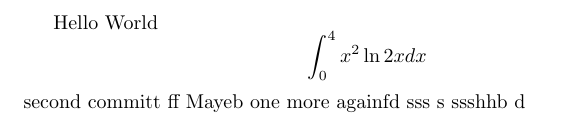
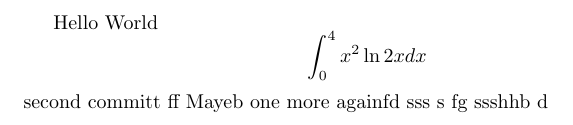
Before and after one commit to profblock/samplelatex, a LaTeX document (main.tex): part of the page, cut so that both start at the same text. Compiled offline with pdfLaTeX.

Commit message:
wc: minor

```diff
--- a/main.tex
+++ b/main.tex
@@ -8,6 +8,6 @@ Mayeb
 one more
 againfd
 sss
-s
+s fg
 ssshhb d
 \end{document}
```
